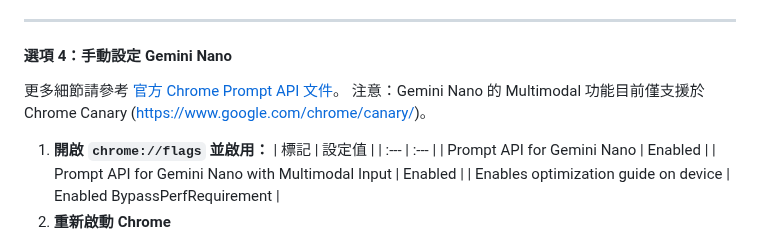
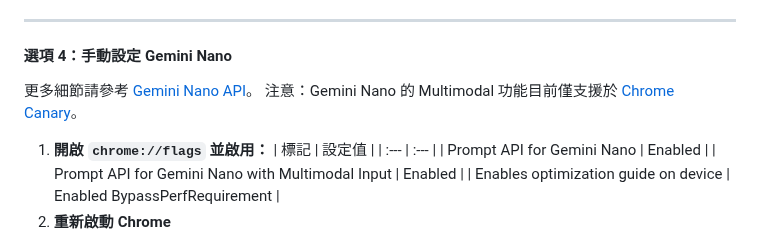
Before and after one commit to vincentwun/A-Eye-Web-Chat-Assistant, a Markdown page: README.zh.md, the part around the change. GitHub-like rendering; folded sections open.

```diff
--- a/README.zh.md
+++ b/README.zh.md
@@ -94,8 +94,8 @@ A-Eye 是一款免費、開源的 Chrome 擴充功能，旨在讓網頁瀏覽變
 
 #### 選項 4：手動設定 Gemini Nano
 
-更多細節請參考 [官方 Chrome Prompt API 文件](https://developer.chrome.com/docs/ai/prompt-api)。
-注意：Gemini Nano 的 Multimodal 功能目前僅支援於 Chrome Canary (https://www.google.com/chrome/canary/)。
+更多細節請參考 [Gemini Nano API](https://developer.chrome.com/docs/ai/prompt-api)。
+注意：Gemini Nano 的 Multimodal 功能目前僅支援於 [Chrome Canary](https://www.google.com/chrome/canary/)。
 
 1.  **開啟 `chrome://flags` 並啟用：**
     | 標記 | 設定值 |
```
Also changed, not shown: README.md (+3 -2 lines).
